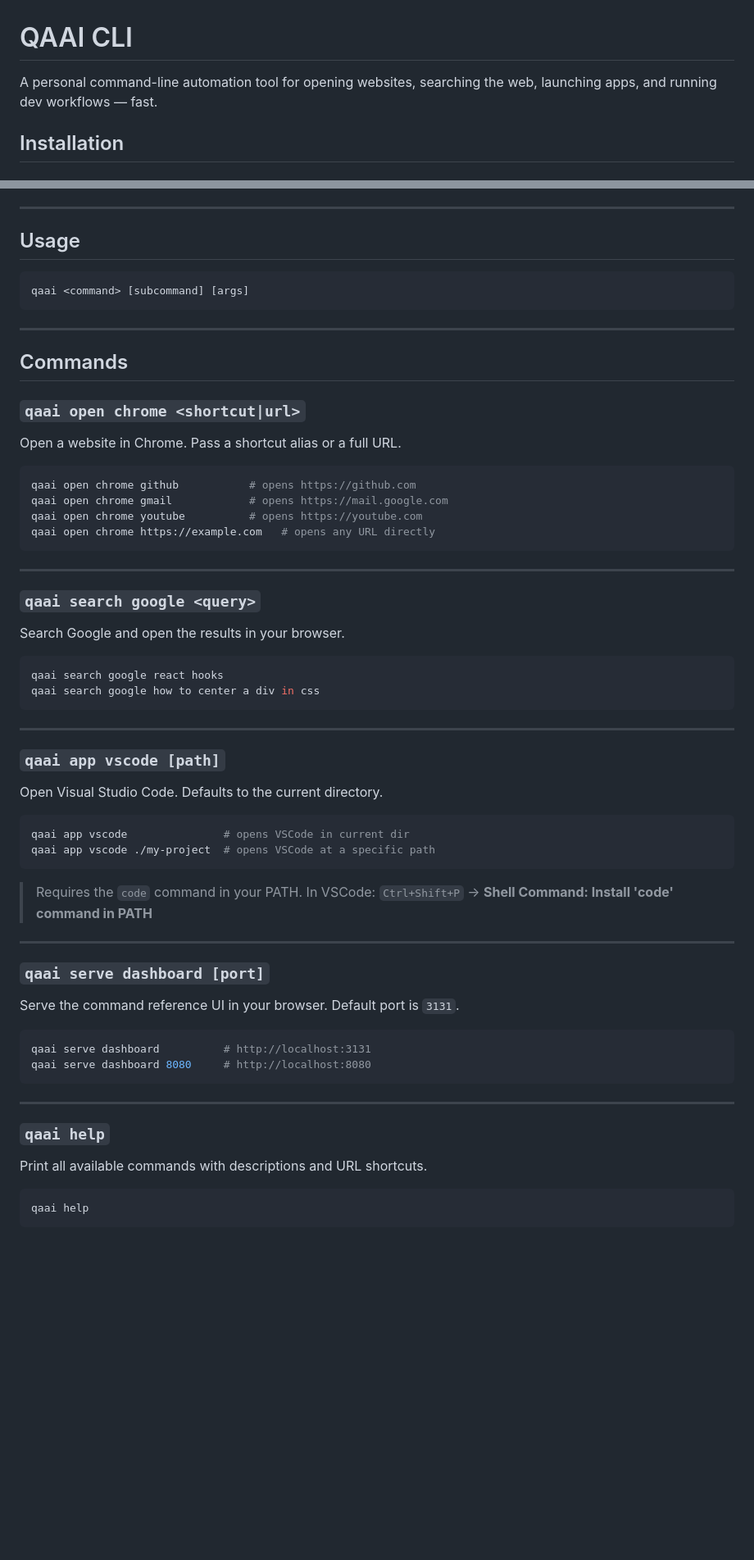
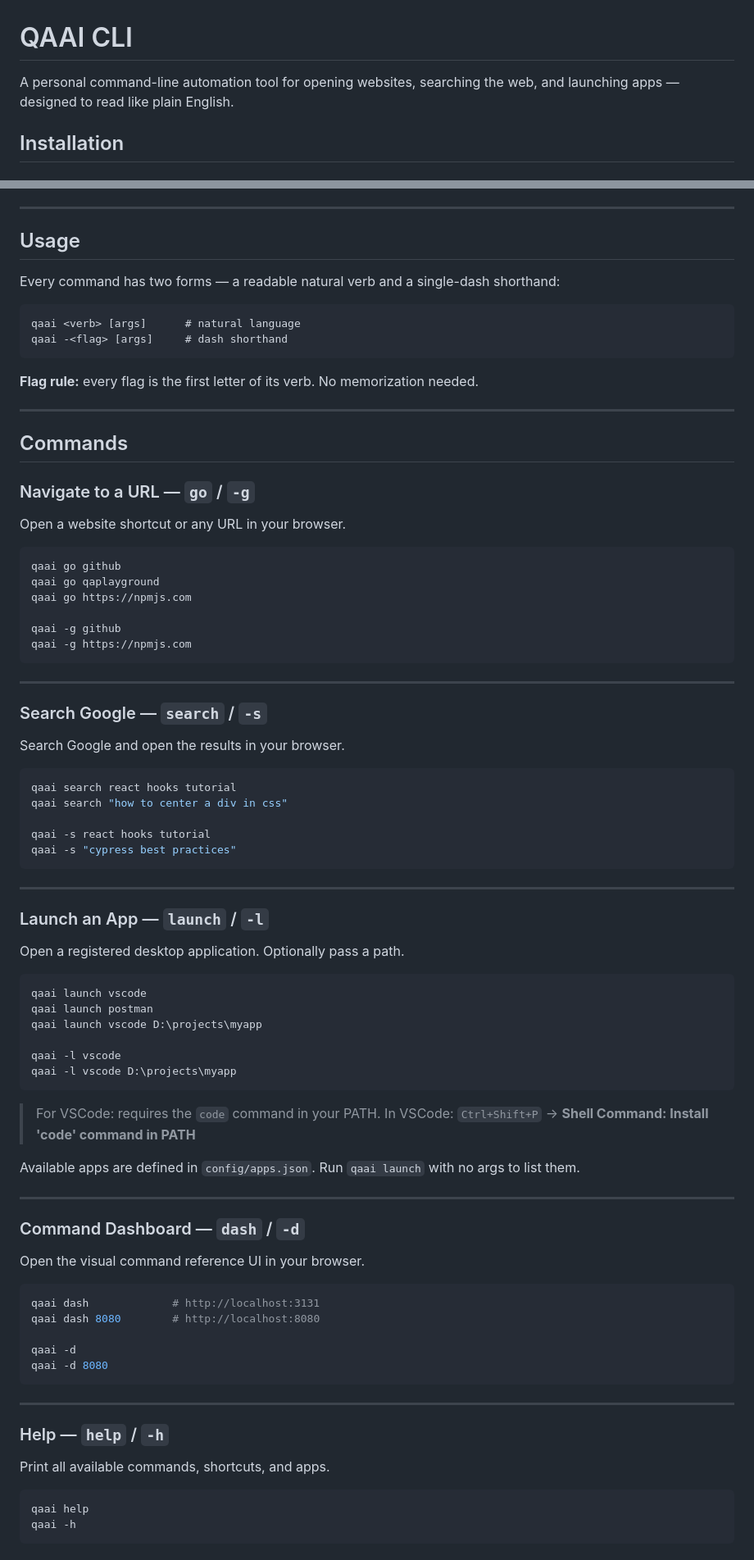
Before and after one commit to kundalik-dev/qaai-cli, a Markdown page: README.md, 2 parts joined by grey strips. Shown at 82% size. Drawn GitHub-style; blank space fills up the shorter version.

Commit message:
update: updated readme

````diff
--- a/README.md
+++ b/README.md
@@ -1,6 +1,6 @@
 # QAAI CLI
 
-A personal command-line automation tool for opening websites, searching the web, launching apps, and running dev workflows — fast.
+A personal command-line automation tool for opening websites, searching the web, and launching apps — designed to read like plain English.
 
 ## Installation
 
@@ -24,66 +24,87 @@ Now `qaai` is available globally in your terminal.
 
 ## Usage
 
+Every command has two forms — a readable natural verb and a single-dash shorthand:
+
 ```
-qaai <command> [subcommand] [args]
+qaai <verb> [args]      # natural language
+qaai -<flag> [args]     # dash shorthand
 ```
+
+**Flag rule:** every flag is the first letter of its verb. No memorization needed.
 
 ---
 
 ## Commands
 
-### `qaai open chrome <shortcut|url>`
+### Navigate to a URL — `go` / `-g`
 
-Open a website in Chrome. Pass a shortcut alias or a full URL.
+Open a website shortcut or any URL in your browser.
 
 ```bash
-qaai open chrome github           # opens https://github.com
-qaai open chrome gmail            # opens https://mail.google.com
-qaai open chrome youtube          # opens https://youtube.com
-qaai open chrome https://example.com   # opens any URL directly
+qaai go github
+qaai go qaplayground
+qaai go https://npmjs.com
+
+qaai -g github
+qaai -g https://npmjs.com
 ```
 
 ---
 
-### `qaai search google <query>`
+### Search Google — `search` / `-s`
 
 Search Google and open the results in your browser.
 
 ```bash
-qaai search google react hooks
-qaai search google how to center a div in css
+qaai search react hooks tutorial
+qaai search "how to center a div in css"
+
+qaai -s react hooks tutorial
+qaai -s "cypress best practices"
 ```
 
 ---
 
-### `qaai app vscode [path]`
+### Launch an App — `launch` / `-l`
 
-Open Visual Studio Code. Defaults to the current directory.
+Open a registered desktop application. Optionally pass a path.
 
 ```bash
-qaai app vscode               # opens VSCode in current dir
-qaai app vscode ./my-project  # opens VSCode at a specific path
+qaai launch vscode
+qaai launch postman
+qaai launch vscode D:\projects\myapp
+
+qaai -l vscode
+qaai -l vscode D:\projects\myapp
 ```
 
-> Requires the `code` command in your PATH. In VSCode: `Ctrl+Shift+P` → **Shell Command: Install 'code' command in PATH**
+> For VSCode: requires the `code` command in your PATH.
+> In VSCode: `Ctrl+Shift+P` → **Shell Command: Install 'code' command in PATH**
+
+Available apps are defined in `config/apps.json`. Run `qaai launch` with no args to list them.
 
 ---
 
-### `qaai serve dashboard [port]`
+### Command Dashboard — `dash` / `-d`
 
-Serve the command reference UI in your browser. Default port is `3131`.
+Open the visual command reference UI in your browser.
 
 ```bash
-qaai serve dashboard          # http://localhost:3131
-qaai serve dashboard 8080     # http://localhost:8080
+qaai dash             # http://localhost:3131
+qaai dash 8080        # http://localhost:8080
+
+qaai -d
+qaai -d 8080
 ```
 
 ---
 
-### `qaai help`
+### Help — `help` / `-h`
 
-Print all available commands with descriptions and URL shortcuts.
+Print all available commands, shortcuts, and apps.
 
 ```bash
 qaai help
+qaai -h
 ```
````
Also changed, not shown: other parts of README.md (+86 -45 lines).
